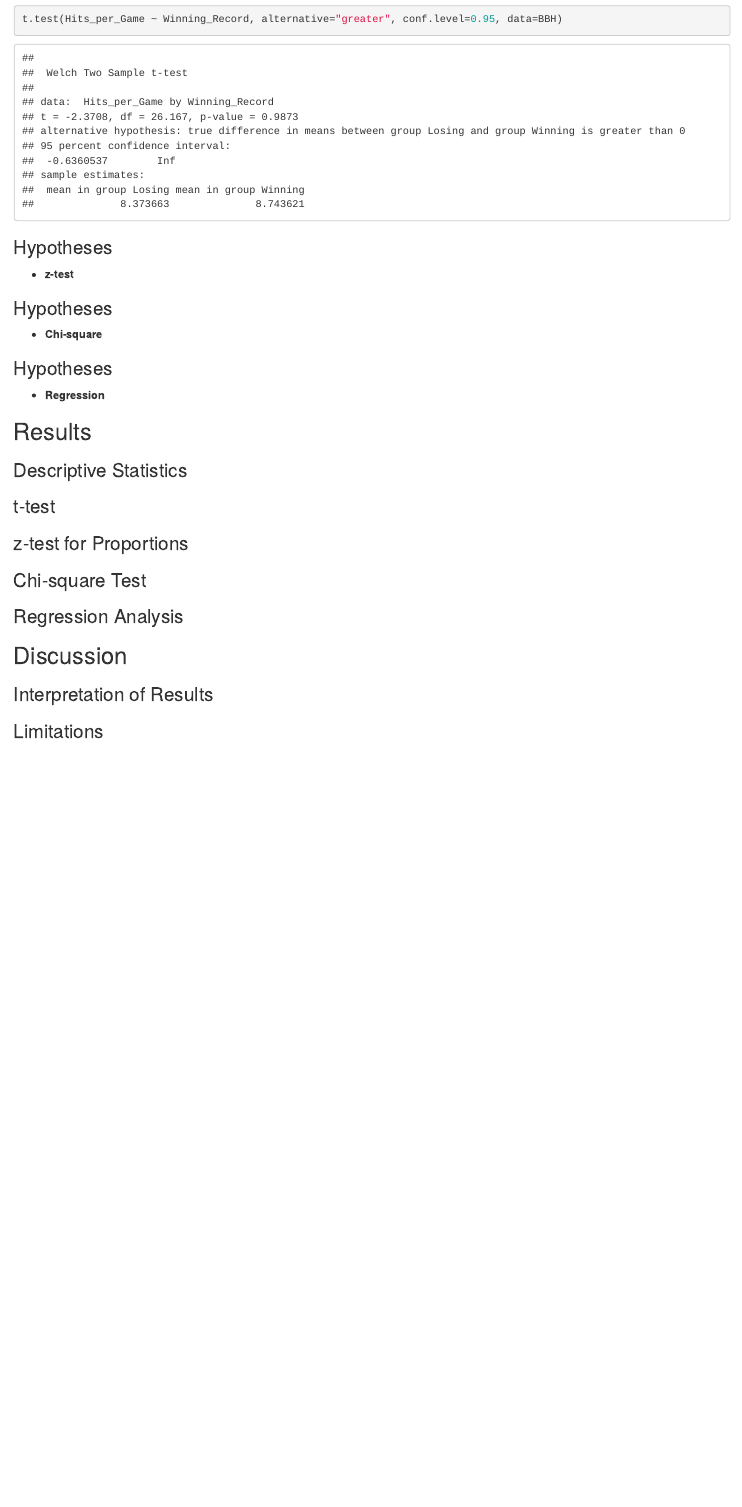
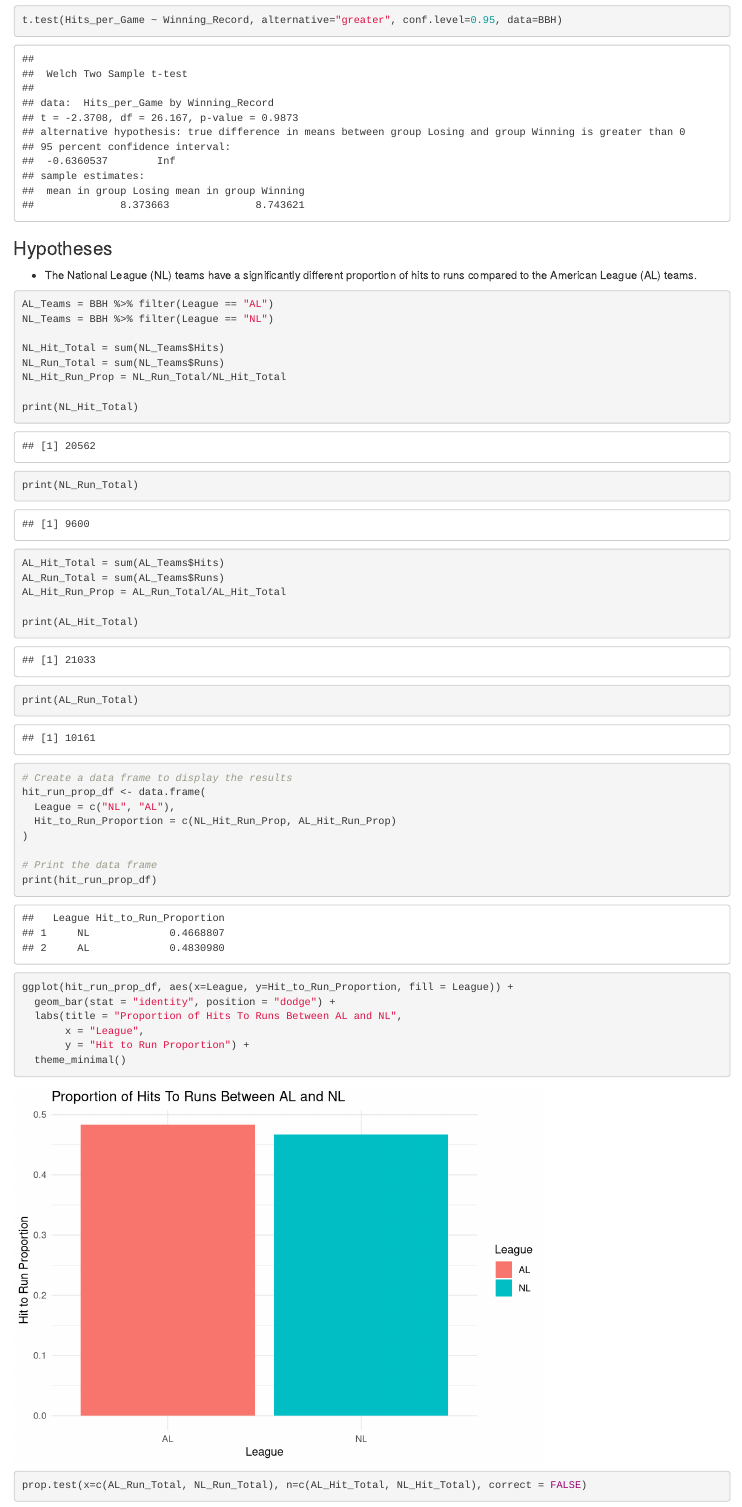
Before and after one commit to Keatongull/final-project, an R Markdown document (Final-Project.Rmd): the page in a window 1100 px wide, from 2710 px down before the commit and from 2670 px down after it, so that both start at the same text. Rendered offline with R 4.5, knitr and Pandoc, with nearby package versions.

Commit message:
proportion finished

````diff
--- a/Final-Project.Rmd
+++ b/Final-Project.Rmd
@@ -86,9 +84,44 @@
 ```
 
 ### Hypotheses
+- The National League (NL) teams have a significantly different proportion of hits to runs compared to the American League (AL) teams.
 
+```{r}
+AL_Teams = BBH %>% filter(League == "AL")
+NL_Teams = BBH %>% filter(League == "NL")
 
-- **z-test**
+NL_Hit_Total = sum(NL_Teams$Hits)
+NL_Run_Total = sum(NL_Teams$Runs)
+NL_Hit_Run_Prop = NL_Run_Total/NL_Hit_Total
+
+print(NL_Hit_Total)
+print(NL_Run_Total)
+
+AL_Hit_Total = sum(AL_Teams$Hits)
+AL_Run_Total = sum(AL_Teams$Runs)
+AL_Hit_Run_Prop = AL_Run_Total/AL_Hit_Total
+
+print(AL_Hit_Total)
+print(AL_Run_Total)
+
+# Create a data frame to display the results
+hit_run_prop_df <- data.frame(
+  League = c("NL", "AL"),
+  Hit_to_Run_Proportion = c(NL_Hit_Run_Prop, AL_Hit_Run_Prop)
+)
+
+# Print the data frame
+print(hit_run_prop_df)
+
+ggplot(hit_run_prop_df, aes(x=League, y=Hit_to_Run_Proportion, fill = League)) +
+  geom_bar(stat = "identity", position = "dodge") +
+  labs(title = "Proportion of Hits To Runs Between AL and NL",
+       x = "League",
+       y = "Hit to Run Proportion") +
+  theme_minimal()
+
+prop.test(x=c(AL_Run_Total, NL_Run_Total), n=c(AL_Hit_Total, NL_Hit_Total), correct = FALSE)
+```
 
 ### Hypotheses
 
````
Also changed, not shown: Final-Project.html, Final-Project.Rmd (4 more changed lines).
